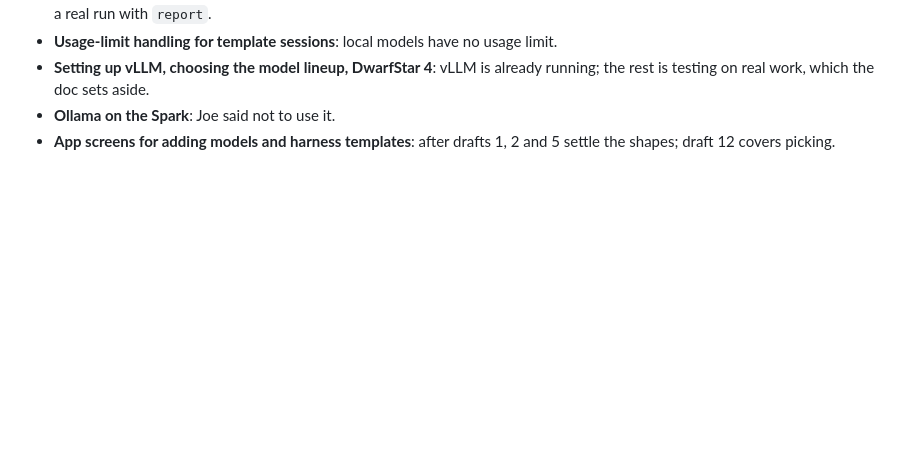
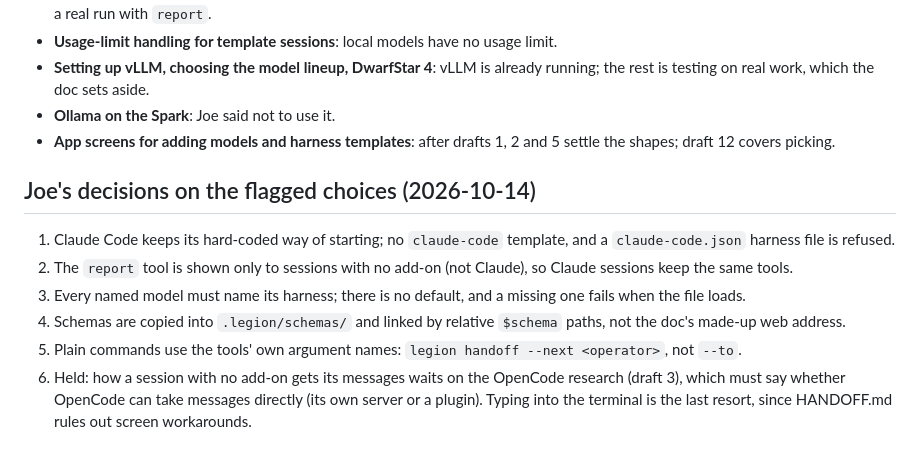
Before and after one commit to joeboylson/legion, a Markdown page: docs/work/2026-10-14-local-ai.md, the part around the change. Drawn GitHub-style; blank space fills up the shorter version.

Commit message:
docs(legion): record Joe's decisions on the local AI design choices

```diff
--- a/docs/work/2026-10-14-local-ai.md
+++ b/docs/work/2026-10-14-local-ai.md
@@ -448,3 +448,12 @@ Notes for the build:
 - **Setting up vLLM, choosing the model lineup, DwarfStar 4**: vLLM is already running; the rest is testing on real work, which the doc sets aside.
 - **Ollama on the Spark**: Joe said not to use it.
 - **App screens for adding models and harness templates**: after drafts 1, 2 and 5 settle the shapes; draft 12 covers picking.
+
+## Joe's decisions on the flagged choices (2026-10-14)
+
+1. Claude Code keeps its hard-coded way of starting; no `claude-code` template, and a `claude-code.json` harness file is refused.
+2. The `report` tool is shown only to sessions with no add-on (not Claude), so Claude sessions keep the same tools.
+3. Every named model must name its harness; there is no default, and a missing one fails when the file loads.
+4. Schemas are copied into `.legion/schemas/` and linked by relative `$schema` paths, not the doc's made-up web address.
+5. Plain commands use the tools' own argument names: `legion handoff --next <operator>`, not `--to`.
+6. Held: how a session with no add-on gets its messages waits on the OpenCode research (draft 3), which must say whether OpenCode can take messages directly (its own server or a plugin). Typing into the terminal is the last resort, since HANDOFF.md rules out screen workarounds.
```
